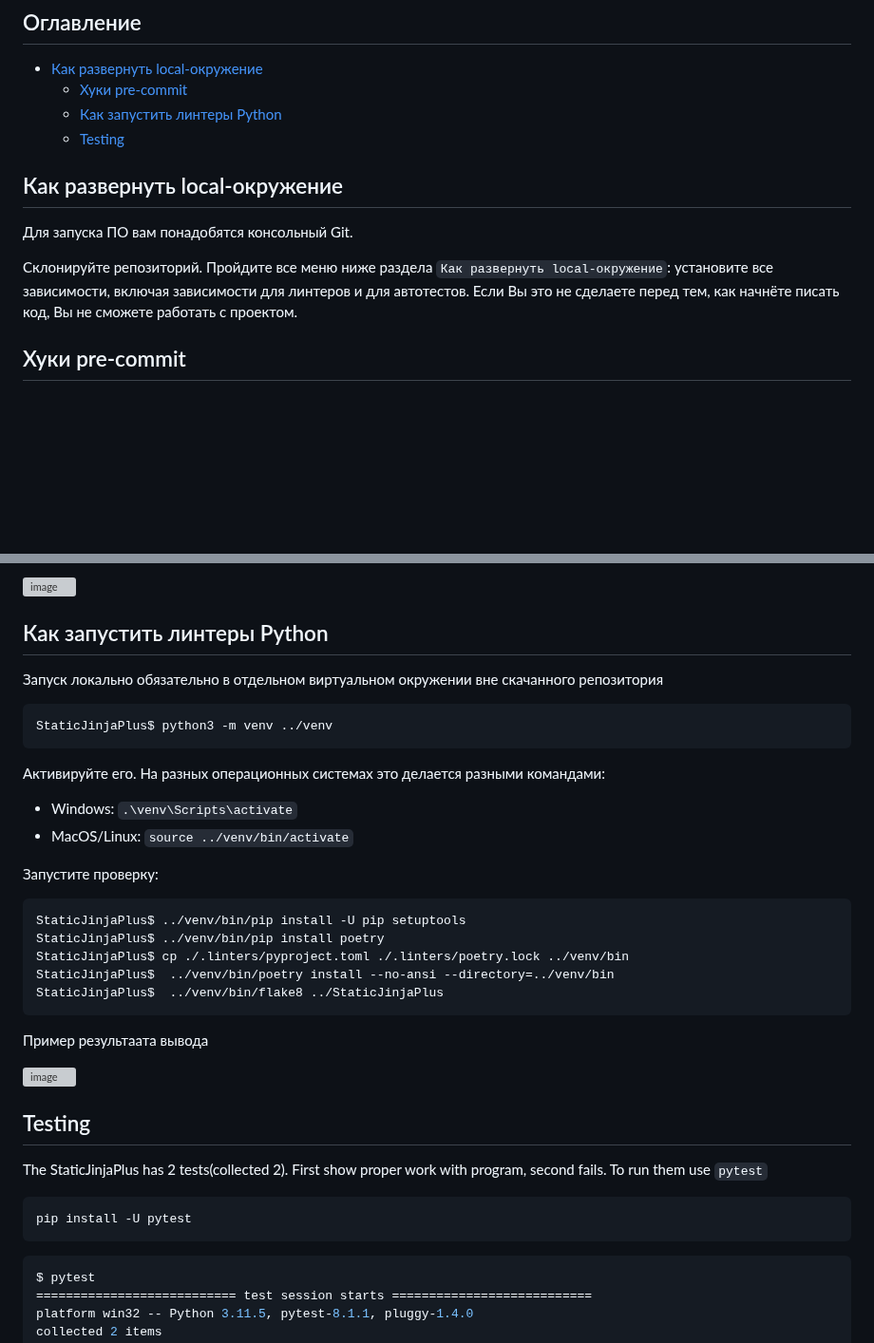
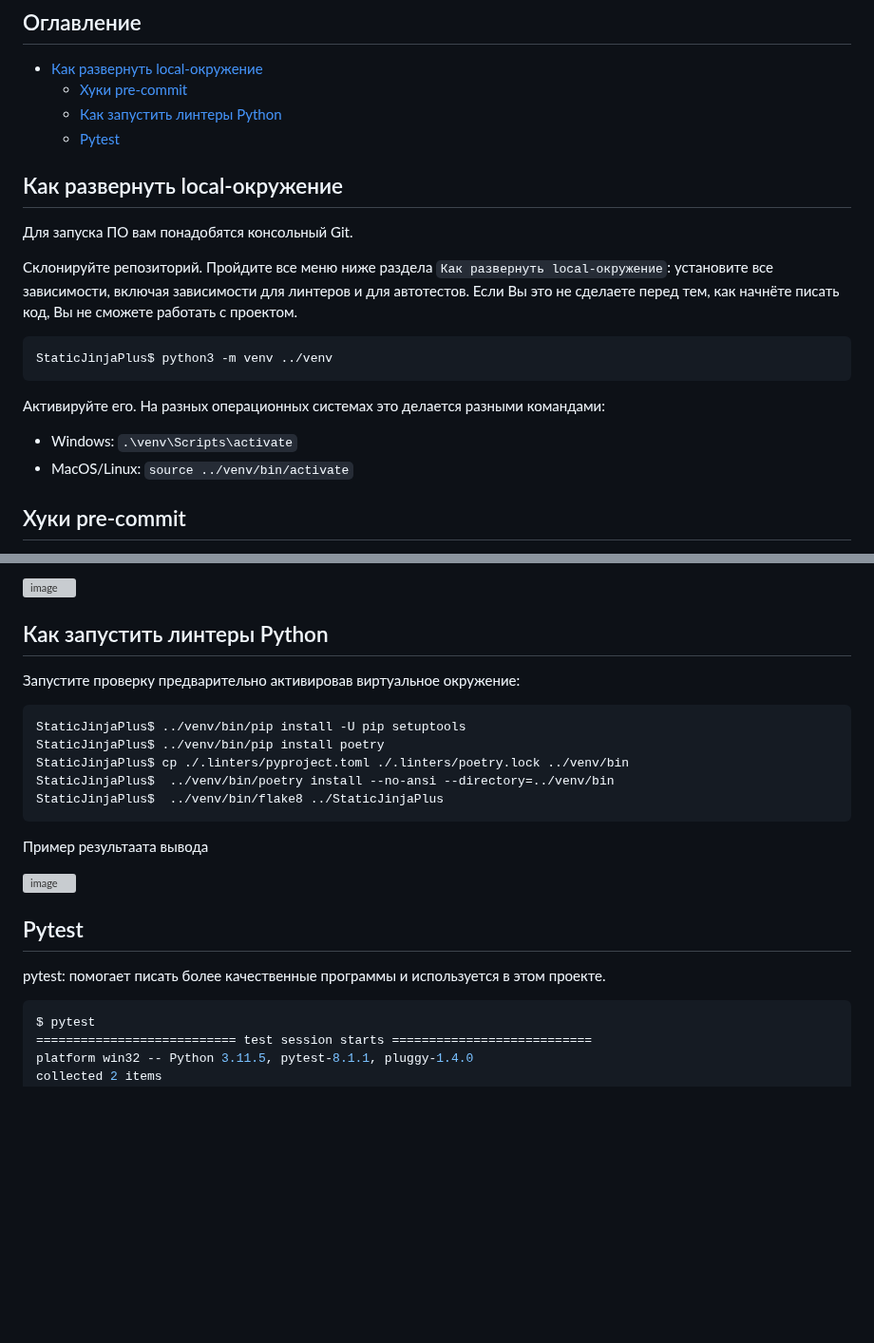
Before and after one commit to MrDave/StaticJinjaPlus, a Markdown page: CONTRIBUTING.md, 2 parts joined by grey strips. Shown at 95% size. Rendered like a GitHub page; blank space fills up the shorter version; grey boxes are pictures that could not be loaded.

Commit message:
исправлены названия, сделааны уточнения

````diff
--- a/CONTRIBUTING.md
+++ b/CONTRIBUTING.md
@@ -7,7 +7,7 @@
 - [Как развернуть local-окружение](#Как-развернуть-local-окружение)
    - [Хуки pre-commit](#Хуки-pre-commit)
    - [Как запустить линтеры Python](#Как-запустить-линтеры-Python)
-   - [Testing](#Testing)
+   - [Pytest](#Pytest)
 
 
 
@@ -16,6 +16,15 @@
 Для запуска ПО вам понадобятся консольный Git.
 
 Склонируйте репозиторий. Пройдите все меню ниже раздела `Как развернуть local-окружение`: установите все зависимости, включая зависимости для линтеров и для автотестов. Если Вы это не сделаете перед тем, как начнёте писать код, Вы не сможете работать с проектом.
+
+```PowerShell
+StaticJinjaPlus$ python3 -m venv ../venv
+```
+
+Активируйте его. На разных операционных системах это делается разными командами:
+
+- Windows: `.\venv\Scripts\activate`
+- MacOS/Linux: `source ../venv/bin/activate`
 
 
 
@@ -36,18 +45,9 @@ StaticJinjaPlus$ pre-commit install
 
 
 ## Как запустить линтеры Python
-Запуск локально обязательно в отдельном виртуальном окружении вне скачанного репозитория
 
-```PowerShell
-StaticJinjaPlus$ python3 -m venv ../venv
-```
 
-Активируйте его. На разных операционных системах это делается разными командами:
-
-- Windows: `.\venv\Scripts\activate`
-- MacOS/Linux: `source ../venv/bin/activate`
-
-Запустите проверку:
+Запустите проверку предварительно активировав виртуальное окружение:
 
 ```PowerShell
 StaticJinjaPlus$ ../venv/bin/pip install -U pip setuptools
@@ -64,13 +64,9 @@ StaticJinjaPlus$  ../venv/bin/flake8 ../StaticJinjaPlus
 
 
 
-## Testing
+## Pytest
 
-The StaticJinjaPlus has 2 tests(collected 2). First show proper work with program, second fails. To run them use `pytest`
-
-```PowerShell
-pip install -U pytest
-```
+pytest: помогает писать более качественные программы и  используется в этом проекте.
 
 ```shell
 $ pytest
````
